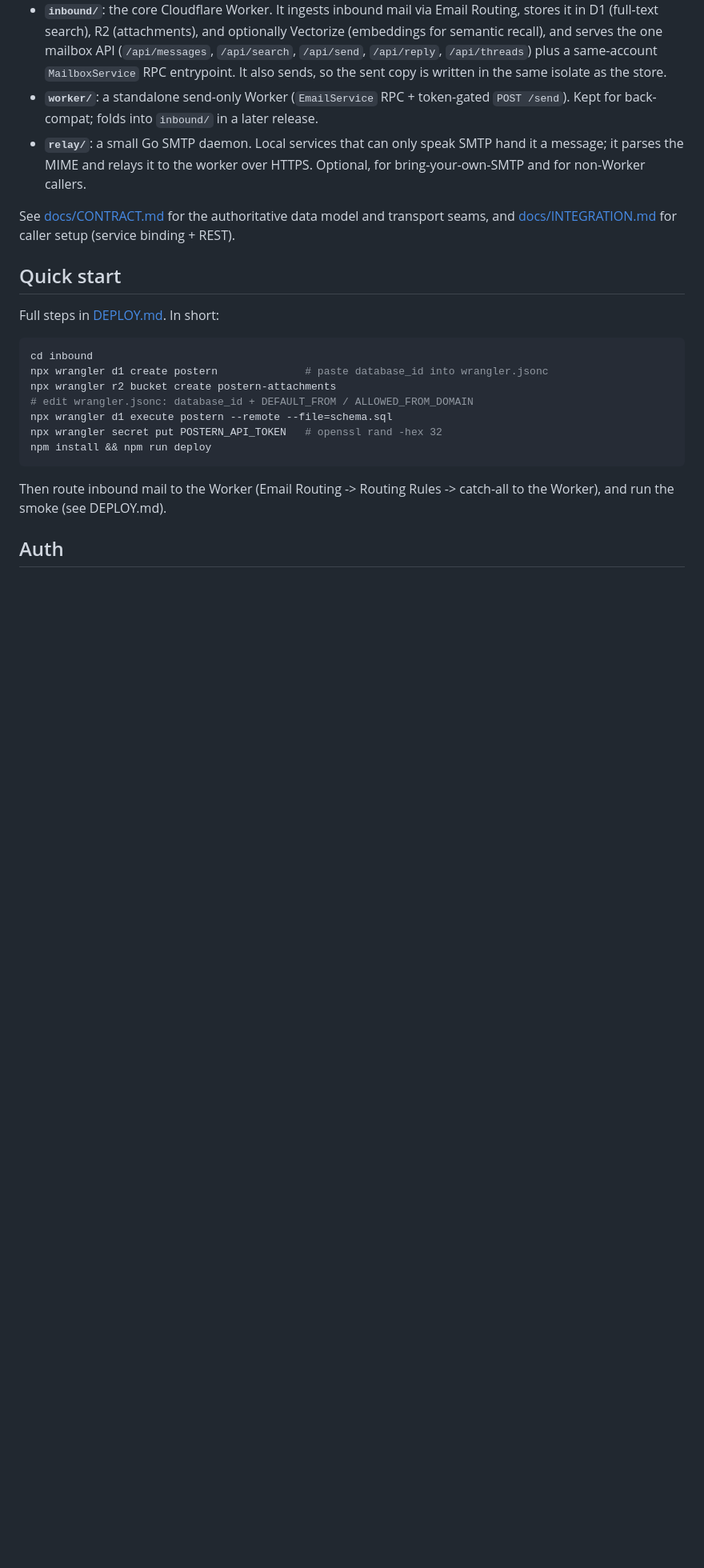
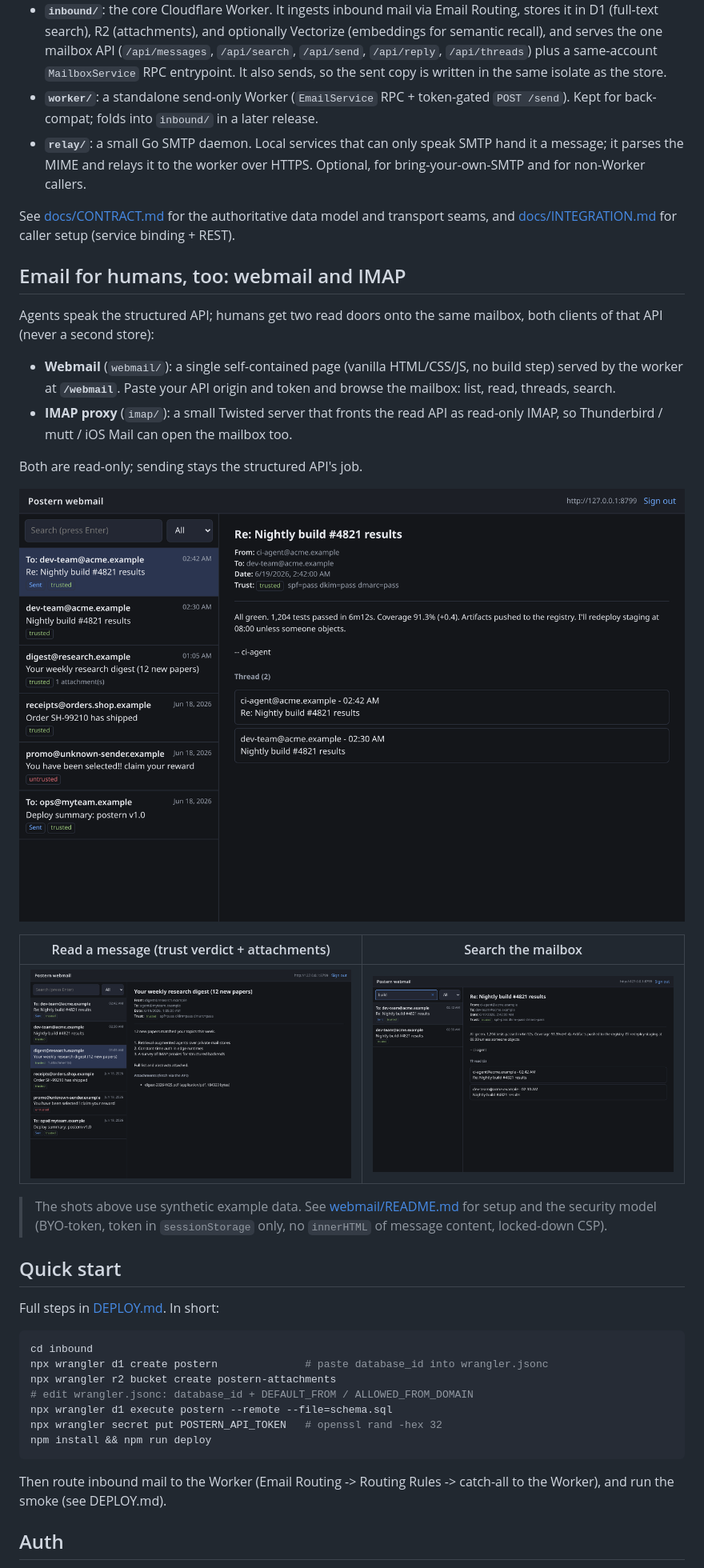
Before and after one commit to skyphusion-labs/postern, a Markdown page: README.md, the part around the change. Shown at 80% size. Rendered like a GitHub page; pictures changed too: webmail/screenshots/webmail-inbox.png (added), webmail/screenshots/webmail-message.png (added), webmail/screenshots/webmail-search.png (added); blank space fills up the shorter version.

Commit message:
docs(webmail): add webmail screenshots to the README (announce asset)
Screenshots are a first-class announce asset: they sell postern's "email for
humans and agents, browsable" story at a glance. Adds three polished shots of the
working webmail and references them prominently.

- New "Email for humans, too: webmail and IMAP" section near the top of the main
  README (the announce hook), with a hero shot (list + read + thread) and a
  two-up of the read view (trust verdict + attachments) and search.
- A Screenshots section in webmail/README.md.
- Images committed under webmail/screenshots/ (PNG, compressed, ~190-285KB each).

Data is SYNTHETIC / illustrative (an agent's inbox: CI build thread, a research
digest with an attachment, an order receipt, an untrusted-sender example, a sent
deploy summary). No real personal mail, nothing identifying, and NO token is
visible anywhere in any shot (the page clears the token field on connect; the
origin shown is a local 127.0.0.1 synthetic server).

These were captured by driving the REAL merged webmail page (webmail/index.html)
in a headless browser against a synthetic local read API, which also serves as
the live-smoke validation of the end-to-end flow (gate login -> list -> read ->
thread -> search -> sign-out). The live clean-deploy instance
(postern-rockenhaus.skyphusion.workers.dev, #25) was independently confirmed
serving GET /webmail (200, the page) and gating /api behind the token (401).

Files: README.md, webmail/README.md, webmail/screenshots/webmail-{inbox,message,search}.png

```diff
--- a/README.md
+++ b/README.md
@@ -28,6 +28,29 @@ Three components in one repo:
 See [docs/CONTRACT.md](docs/CONTRACT.md) for the authoritative data model and
 transport seams, and [docs/INTEGRATION.md](docs/INTEGRATION.md) for caller setup
 (service binding + REST).
+
+## Email for humans, too: webmail and IMAP
+
+Agents speak the structured API; humans get two read doors onto the same mailbox,
+both clients of that API (never a second store):
+
+- **Webmail** (`webmail/`): a single self-contained page (vanilla HTML/CSS/JS, no
+  build step) served by the worker at **`/webmail`**. Paste your API origin and
+  token and browse the mailbox: list, read, threads, search.
+- **IMAP proxy** (`imap/`): a small Twisted server that fronts the read API as
+  read-only IMAP, so Thunderbird / mutt / iOS Mail can open the mailbox too.
+
+Both are read-only; sending stays the structured API's job.
+
+![Postern webmail: inbox list, message read view, and thread](webmail/screenshots/webmail-inbox.png)
+
+| Read a message (trust verdict + attachments) | Search the mailbox |
+|---|---|
+| ![Reading a message](webmail/screenshots/webmail-message.png) | ![Searching](webmail/screenshots/webmail-search.png) |
+
+> The shots above use synthetic example data. See [webmail/README.md](webmail/README.md)
+> for setup and the security model (BYO-token, token in `sessionStorage` only, no
+> `innerHTML` of message content, locked-down CSP).
 
 ## Quick start
 
```
Also changed, not shown: webmail/README.md (+15 -0 lines).
